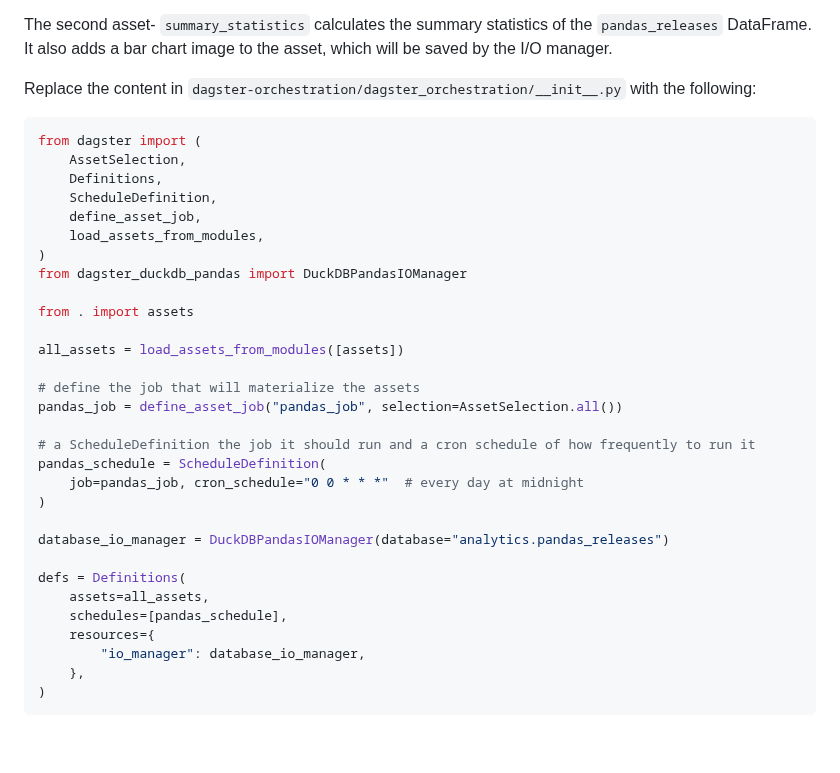
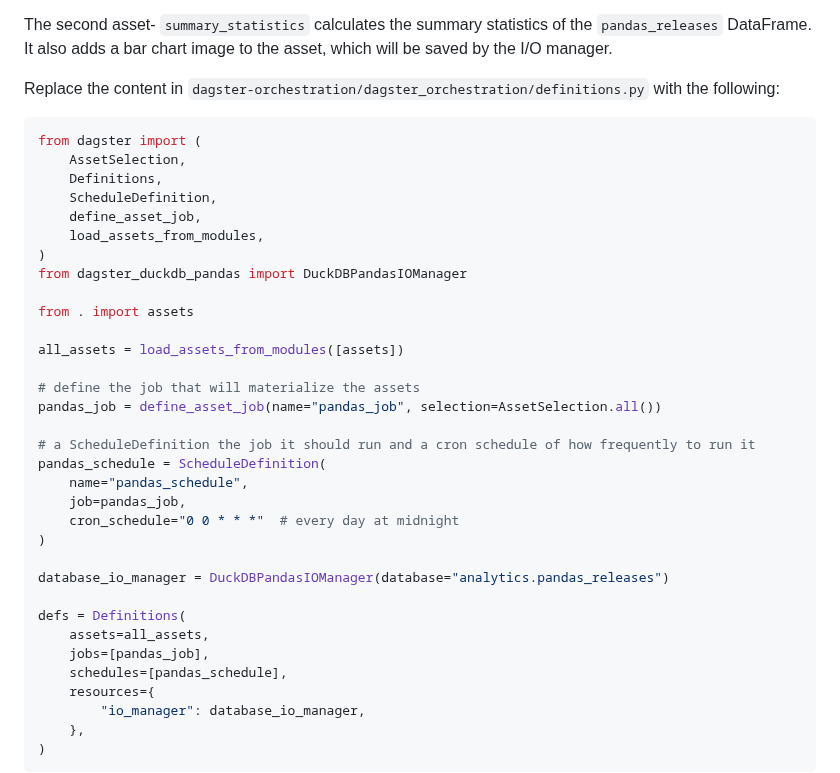
Before and after one commit to su-ntu-ctp/5m-data-2.6-data-pipelines-orchestration, a Markdown page: lesson.md, the part around the change. Drawn GitHub-style; blank space fills up the shorter version.

Commit message:
fixed scheduler not showing bug

````diff
--- a/lesson.md
+++ b/lesson.md
@@ -393,7 +393,7 @@ The first asset- `pandas_releases` makes a request to Github API (the same code
 
 The second asset- `summary_statistics` calculates the summary statistics of the `pandas_releases` DataFrame. It also adds a bar chart image to the asset, which will be saved by the I/O manager.
 
-Replace the content in `dagster-orchestration/dagster_orchestration/__init__.py` with the following:
+Replace the content in `dagster-orchestration/dagster_orchestration/definitions.py` with the following:
 
 ```python
 from dagster import (
@@ -410,17 +410,20 @@ from . import assets
 all_assets = load_assets_from_modules([assets])
 
 # define the job that will materialize the assets
-pandas_job = define_asset_job("pandas_job", selection=AssetSelection.all())
+pandas_job = define_asset_job(name="pandas_job", selection=AssetSelection.all())
 
 # a ScheduleDefinition the job it should run and a cron schedule of how frequently to run it
 pandas_schedule = ScheduleDefinition(
-    job=pandas_job, cron_schedule="0 0 * * *"  # every day at midnight
+    name="pandas_schedule",
+    job=pandas_job,
+    cron_schedule="0 0 * * *"  # every day at midnight
 )
 
 database_io_manager = DuckDBPandasIOManager(database="analytics.pandas_releases")
 
 defs = Definitions(
     assets=all_assets,
+    jobs=[pandas_job],
     schedules=[pandas_schedule],
     resources={
         "io_manager": database_io_manager,
````
